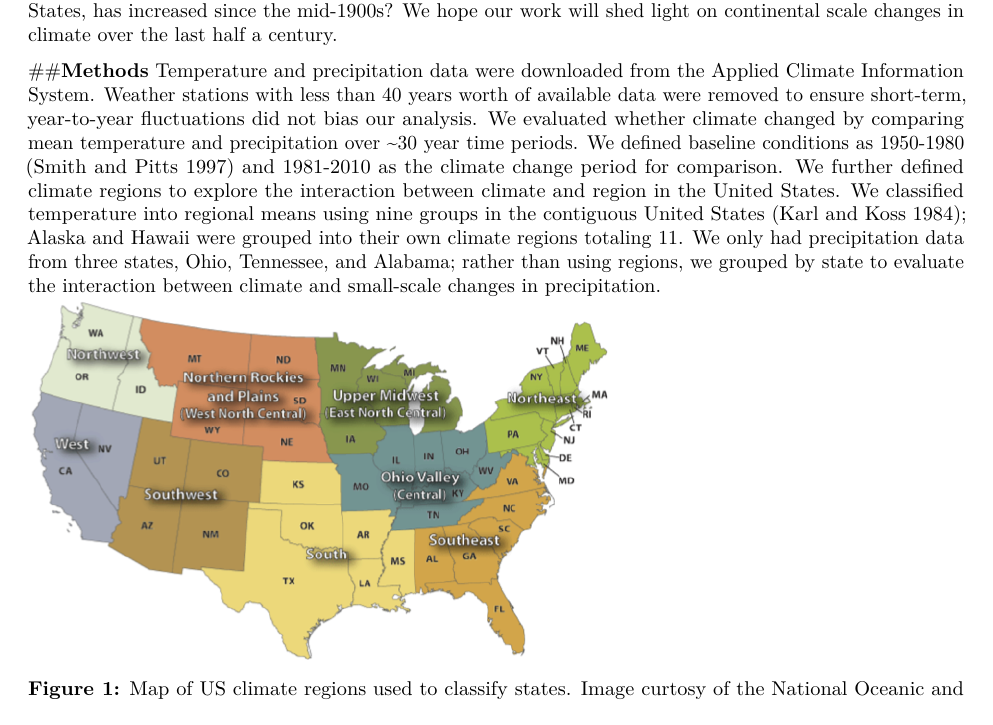
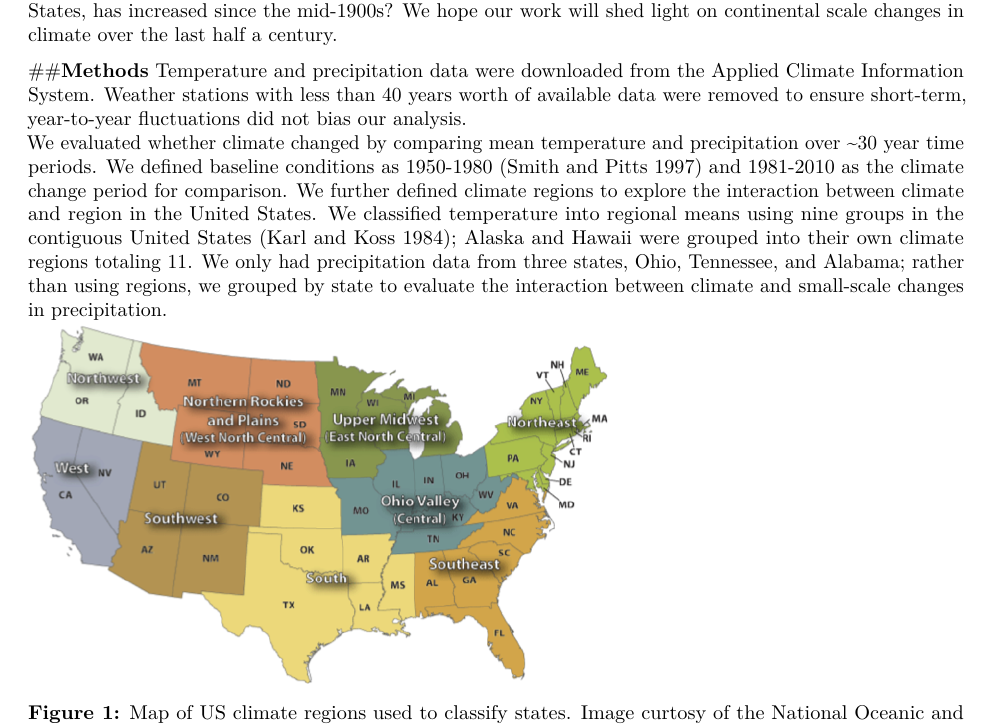
Before and after one commit to Lpodziko/Podzikowski_DCEI, an R Markdown document (Podzikowski_HW3_USAnnualPrecip.Rmd): part of page 1 of 4, cut so that both start at the same text. Rendered offline with R 4.5, knitr and Pandoc, then LaTeX, with nearby package versions.

```diff
--- a/Podzikowski_HW3_USAnnualPrecip.Rmd
+++ b/Podzikowski_HW3_USAnnualPrecip.Rmd
@@ -89,8 +101,13 @@
 Altering the balance of greenhouse gases in Earth's atmosphere has elevated temperatures and altered precipitation regimes across the globe; yet at regional scales climate change can have positive, negative, and even no effect on both.  Elevated atmospheric concentrations of carbon dioxide, CO~2~, are largely implicated in global climate changes over the last century.  Independent of mechanism, determining the direction of temperature and precipitation changes on a regional scale is crucial for mitigating the effects of climate change.  We ask if the temperature and precipitation in N. America, specifically in the United States, has increased since the mid-1900s?  We hope our work will shed light on continental scale changes in climate over the last half a century.
 
 ##**Methods**
-Temperature and precipitation data were downloaded from the Applied Climate Information System. Weather stations with less than 40 years worth of available data were removed to ensure short-term, year-to-year fluctuations did not bias our analysis.  We evaluated whether climate changed by comparing mean temperature and precipitation over ~30 year time periods.  We defined baseline conditions as 1950-1980 (Smith and Pitts 1997) and 1981-2010 as the climate change period for comparison.  We further defined climate regions to explore the interaction between climate and region in the United States.  We classified temperature into regional means using nine groups in the contiguous United States (Karl and Koss 1984); Alaska and Hawaii were grouped into their own climate regions totaling 11.  We only had precipitation data from three states, Ohio, Tennessee, and Alabama; rather than using regions, we grouped by state to evaluate the interaction between climate and small-scale changes in precipitation.
+Temperature and precipitation data were downloaded from the Applied Climate Information System. Weather stations with less than 40 years worth of available data were removed to ensure short-term, year-to-year fluctuations did not bias our analysis.
+<!--***DAN:Well, it helps anyway, though "ensure" is too strong-->
+We evaluated whether climate changed by comparing mean temperature and precipitation over ~30 year time periods.  We defined baseline conditions as 1950-1980 (Smith and Pitts 1997) and 1981-2010 as the climate change period for comparison.
+<!--***DAN: Why no gap between your baseline and comparison periods?-->
+We further defined climate regions to explore the interaction between climate and region in the United States.  We classified temperature into regional means using nine groups in the contiguous United States (Karl and Koss 1984); Alaska and Hawaii were grouped into their own climate regions totaling 11.  We only had precipitation data from three states, Ohio, Tennessee, and Alabama; rather than using regions, we grouped by state to evaluate the interaction between climate and small-scale changes in precipitation.
 ![](us-climate-regions.png)
+<!--***DAN: Excellent use of outside reading for this assignment.-->
 
 **Figure 1:**  Map of US climate regions used to classify states. Image curtosy of the National Oceanic and Atmospheric Administration website: <https://www.ncdc.noaa.gov/monitoring-references/maps/us-climate-regions.php>
 
```
Also changed, not shown: Podzikowski_HW3_USAnnualPrecip.Rmd (14 more changed lines).
